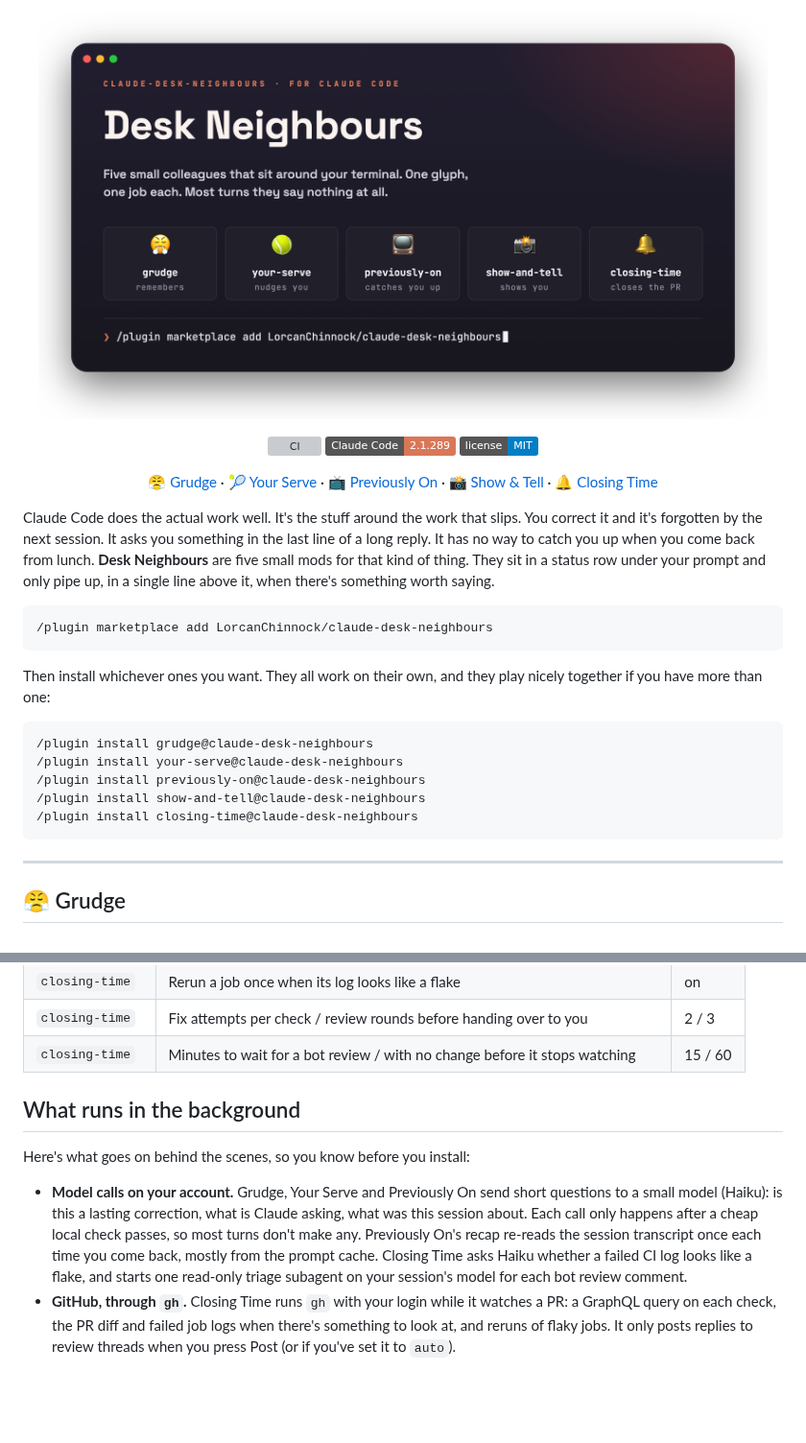
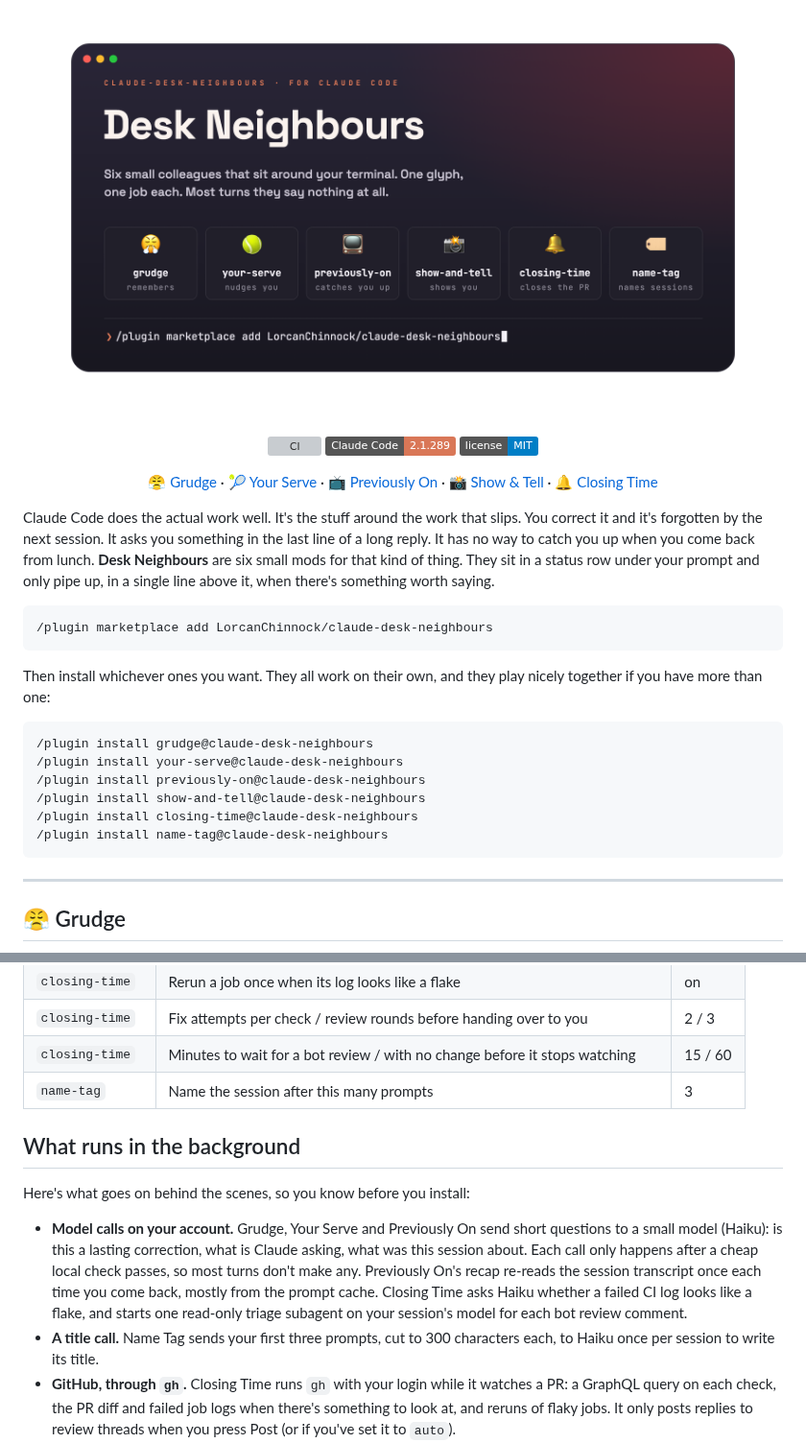
Before and after one commit to LorcanChinnock/claude-desk-neighbours, a Markdown page: README.md, 2 parts joined by grey strips. Shown at 96% size. GitHub-like rendering; pictures changed too: docs/logo.png; badges without logos; blank space fills up the shorter version; grey boxes are pictures that could not be loaded.

````diff
--- a/README.md
+++ b/README.md
@@ -18,7 +18,7 @@
 
 Claude Code does the actual work well. It's the stuff around the work that slips. You correct it and it's
 forgotten by the next session. It asks you something in the last line of a long reply. It has no way to catch
-you up when you come back from lunch. **Desk Neighbours** are five small mods for that kind of thing. They sit in a
+you up when you come back from lunch. **Desk Neighbours** are six small mods for that kind of thing. They sit in a
 status row under your prompt and only pipe up, in a single line above it, when there's something worth saying.
 
 ```
@@ -34,6 +34,7 @@ than one:
 /plugin install previously-on@claude-desk-neighbours
 /plugin install show-and-tell@claude-desk-neighbours
 /plugin install closing-time@claude-desk-neighbours
+/plugin install name-tag@claude-desk-neighbours
 ```
 
 ---
@@ -165,6 +176,7 @@ You can change these in `/config`, or with `/plugin configure <plugin>@claude-de
 | `closing-time` | Rerun a job once when its log looks like a flake | on |
 | `closing-time` | Fix attempts per check / review rounds before handing over to you | 2 / 3 |
 | `closing-time` | Minutes to wait for a bot review / with no change before it stops watching | 15 / 60 |
+| `name-tag` | Name the session after this many prompts | 3 |
 
 ## What runs in the background
 
@@ -176,6 +188,8 @@ Here's what goes on behind the scenes, so you know before you install:
   Previously On's recap re-reads the session transcript once each time you come back, mostly from the prompt
   cache. Closing Time asks Haiku whether a failed CI log looks like a flake, and starts one read-only triage
   subagent on your session's model for each bot review comment.
+- **A title call.** Name Tag sends your first three prompts, cut to 300 characters each, to Haiku once per
+  session to write its title.
 - **GitHub, through `gh`.** Closing Time runs `gh` with your login while it watches a PR: a GraphQL query on
   each check, the PR diff and failed job logs when there's something to look at, and reruns of flaky jobs. It only
   posts replies to review threads when you press Post (or if you've set it to `auto`).
````
Also changed, not shown: other parts of README.md (+14 -4 lines), plugins/name-tag/README.md (added, +19 -0 lines), 7 other files.
